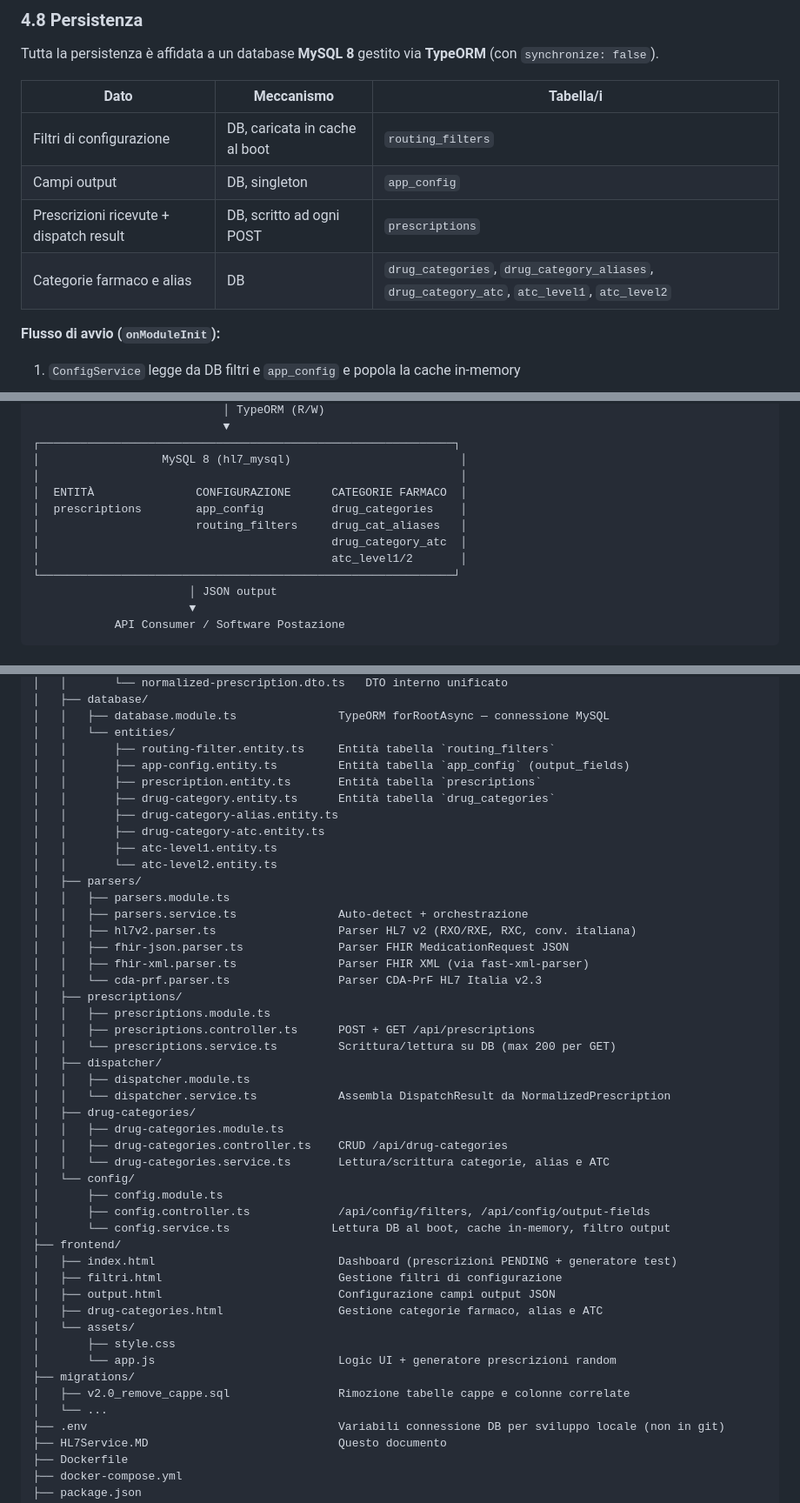
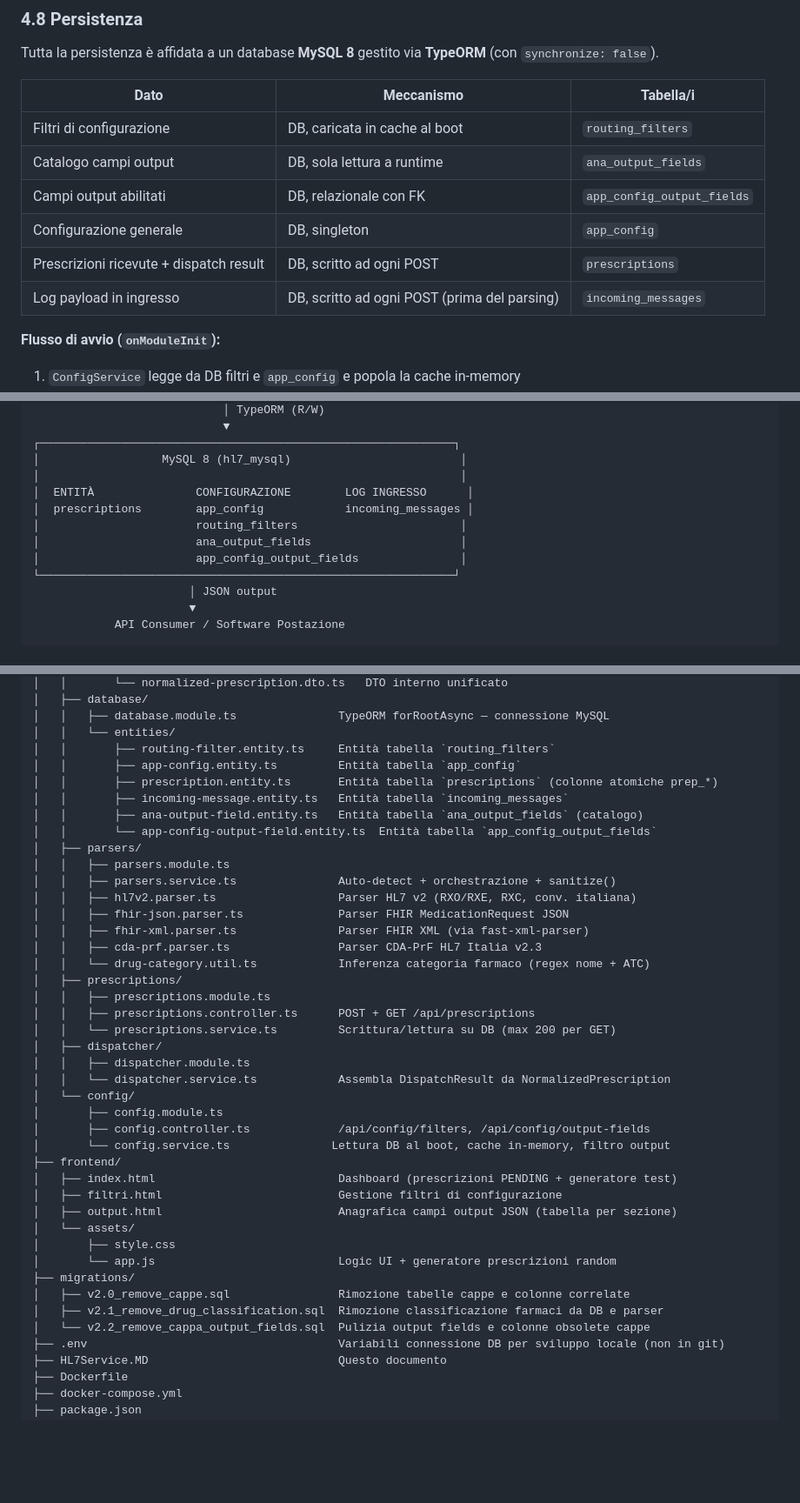
Before and after one commit to fedepass/InterfacciaHL7, a Markdown page: HL7Service.MD, 3 parts joined by grey strips. Shown at 87% size. Rendered like a GitHub page; blank space fills up the shorter version.

```diff
--- a/HL7Service.MD
+++ b/HL7Service.MD
@@ -443,9 +444,11 @@ Tutta la persistenza è affidata a un database **MySQL 8** gestito via **TypeORM
 | Dato | Meccanismo | Tabella/i |
 |------|-----------|-----------|
 | Filtri di configurazione | DB, caricata in cache al boot | `routing_filters` |
-| Campi output | DB, singleton | `app_config` |
+| Catalogo campi output | DB, sola lettura a runtime | `ana_output_fields` |
+| Campi output abilitati | DB, relazionale con FK | `app_config_output_fields` |
+| Configurazione generale | DB, singleton | `app_config` |
 | Prescrizioni ricevute + dispatch result | DB, scritto ad ogni POST | `prescriptions` |
-| Categorie farmaco e alias | DB | `drug_categories`, `drug_category_aliases`, `drug_category_atc`, `atc_level1`, `atc_level2` |
+| Log payload in ingresso | DB, scritto ad ogni POST (prima del parsing) | `incoming_messages` |
 
 **Flusso di avvio (`onModuleInit`):**
 1. `ConfigService` legge da DB filtri e `app_config` e popola la cache in-memory
@@ -536,11 +539,11 @@ Tutta la persistenza è affidata a un database **MySQL 8** gestito via **TypeORM
 ┌─────────────────────────────────────────────────────────────┐
 │                  MySQL 8 (hl7_mysql)                         │
 │                                                              │
-│  ENTITÀ               CONFIGURAZIONE      CATEGORIE FARMACO  │
-│  prescriptions        app_config          drug_categories    │
-│                       routing_filters     drug_cat_aliases   │
-│                                           drug_category_atc  │
-│                                           atc_level1/2       │
+│  ENTITÀ               CONFIGURAZIONE        LOG INGRESSO      │
+│  prescriptions        app_config            incoming_messages │
+│                       routing_filters                        │
+│                       ana_output_fields                      │
+│                       app_config_output_fields               │
 └─────────────────────────────────────────────────────────────┘
                        │ JSON output
                        ▼
@@ -563,20 +566,19 @@ servizio-hl7/
 │   │   ├── database.module.ts               TypeORM forRootAsync — connessione MySQL
 │   │   └── entities/
 │   │       ├── routing-filter.entity.ts     Entità tabella `routing_filters`
-│   │       ├── app-config.entity.ts         Entità tabella `app_config` (output_fields)
-│   │       ├── prescription.entity.ts       Entità tabella `prescriptions`
-│   │       ├── drug-category.entity.ts      Entità tabella `drug_categories`
-│   │       ├── drug-category-alias.entity.ts
-│   │       ├── drug-category-atc.entity.ts
-│   │       ├── atc-level1.entity.ts
-│   │       └── atc-level2.entity.ts
+│   │       ├── app-config.entity.ts         Entità tabella `app_config`
+│   │       ├── prescription.entity.ts       Entità tabella `prescriptions` (colonne atomiche prep_*)
+│   │       ├── incoming-message.entity.ts   Entità tabella `incoming_messages`
+│   │       ├── ana-output-field.entity.ts   Entità tabella `ana_output_fields` (catalogo)
+│   │       └── app-config-output-field.entity.ts  Entità tabella `app_config_output_fields`
 │   ├── parsers/
 │   │   ├── parsers.module.ts
-│   │   ├── parsers.service.ts               Auto-detect + orchestrazione
+│   │   ├── parsers.service.ts               Auto-detect + orchestrazione + sanitize()
 │   │   ├── hl7v2.parser.ts                  Parser HL7 v2 (RXO/RXE, RXC, conv. italiana)
 │   │   ├── fhir-json.parser.ts              Parser FHIR MedicationRequest JSON
 │   │   ├── fhir-xml.parser.ts               Parser FHIR XML (via fast-xml-parser)
-│   │   └── cda-prf.parser.ts                Parser CDA-PrF HL7 Italia v2.3
+│   │   ├── cda-prf.parser.ts                Parser CDA-PrF HL7 Italia v2.3
+│   │   └── drug-category.util.ts            Inferenza categoria farmaco (regex nome + ATC)
 │   ├── prescriptions/
 │   │   ├── prescriptions.module.ts
 │   │   ├── prescriptions.controller.ts      POST + GET /api/prescriptions
@@ -584,10 +586,6 @@ servizio-hl7/
 │   ├── dispatcher/
 │   │   ├── dispatcher.module.ts
 │   │   └── dispatcher.service.ts            Assembla DispatchResult da NormalizedPrescription
-│   ├── drug-categories/
-│   │   ├── drug-categories.module.ts
-│   │   ├── drug-categories.controller.ts    CRUD /api/drug-categories
-│   │   └── drug-categories.service.ts       Lettura/scrittura categorie, alias e ATC
 │   └── config/
 │       ├── config.module.ts
 │       ├── config.controller.ts             /api/config/filters, /api/config/output-fields
@@ -595,14 +593,14 @@ servizio-hl7/
 ├── frontend/
 │   ├── index.html                           Dashboard (prescrizioni PENDING + generatore test)
 │   ├── filtri.html                          Gestione filtri di configurazione
-│   ├── output.html                          Configurazione campi output JSON
-│   ├── drug-categories.html                 Gestione categorie farmaco, alias e ATC
+│   ├── output.html                          Anagrafica campi output JSON (tabella per sezione)
 │   └── assets/
 │       ├── style.css
 │       └── app.js                           Logic UI + generatore prescrizioni random
 ├── migrations/
 │   ├── v2.0_remove_cappe.sql                Rimozione tabelle cappe e colonne correlate
-│   └── ...
+│   ├── v2.1_remove_drug_classification.sql  Rimozione classificazione farmaci da DB e parser
+│   └── v2.2_remove_cappa_output_fields.sql  Pulizia output fields e colonne obsolete cappe
 ├── .env                                     Variabili connessione DB per sviluppo locale (non in git)
 ├── HL7Service.MD                            Questo documento
 ├── Dockerfile
```
Also changed, not shown: other parts of HL7Service.MD (+19 -21 lines).
